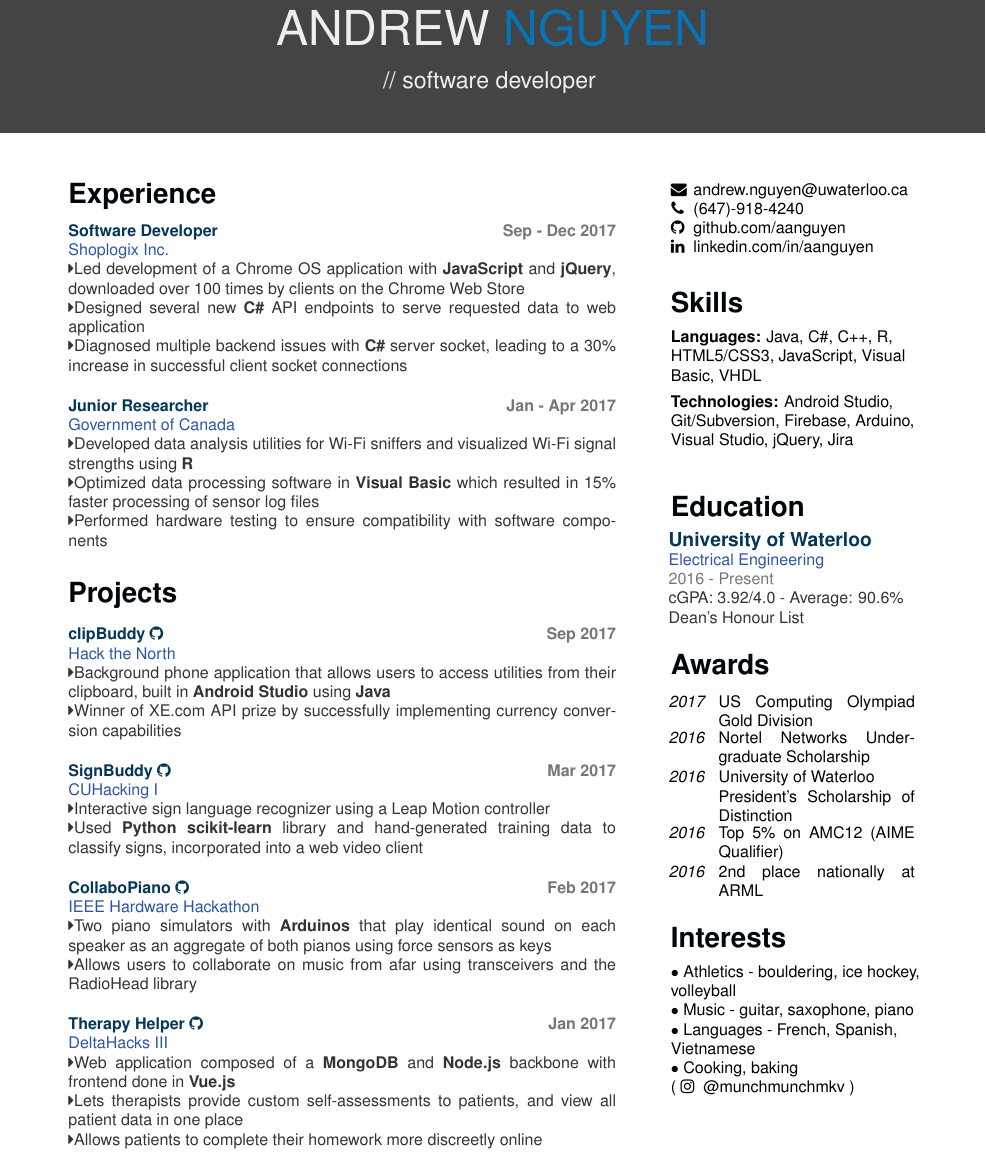
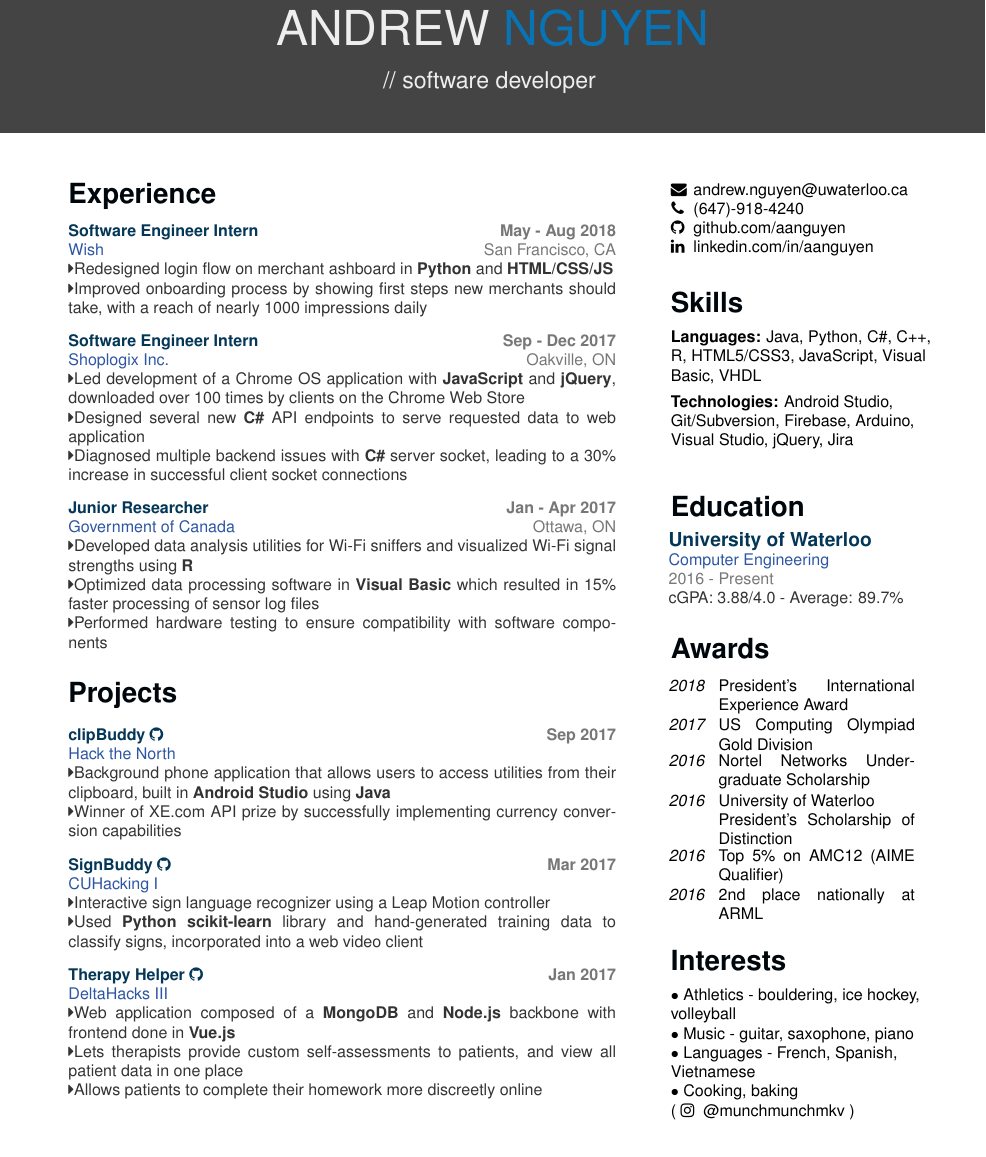
Before and after one commit to aanguyen/personal-resume, a LaTeX document (aanguyen_res.tex, which reads aanguyen_res.cls): part of the page, cut so that both start at the same text. Compiled offline with pdfLaTeX.

Commit message:
Updated resume, re-added location

```diff
--- a/aanguyen_res.cls
+++ b/aanguyen_res.cls
@@ -124,8 +124,8 @@
 	\parbox[t]{12cm} {
 		\fontfamily{phv}\selectfont
  		\textbf{\color{subTitleText}#1} \hfill \color{tagText}\textbf{#2}\\
-  		\color{accent}#3\hfill \\
-		\color{bodyText}#4\\
+  		\color{accent}#3\hfill \color{tagText}#4\\
+		\color{bodyText}#5\\
  	}
 }
 %Edu entry
--- a/aanguyen_res.tex
+++ b/aanguyen_res.tex
@@ -5,7 +5,7 @@
 \usepackage[hidelinks]{hyperref}
 
 \begin{document}
-	\header{ANDREW\space}{NGUYEN}{//\space software developer}  %%Software Developer??
+	\header{ANDREW\space}{NGUYEN}{//\space software developer}
 	\begin{sidebar}%
 		\vspace{35pt}% space between top and sidebar
 		%\section{Contact}
@@ -18,18 +18,20 @@
 			%\textbf{Fluent: }Java, C++, VisualBasic, R
 			%\textbf{Proficient: }HTML5/CSS, Arduino, \LaTeX
 			%\textbf{Novice: }JavaScript, Python, Node.js, VHDL
-			\textbf{Languages: }Java, C\#, C++, R, HTML5/CSS3, JavaScript, Visual Basic, VHDL
+			\textbf{Languages: }Java, Python, C\#, C++, R, HTML5/CSS3, JavaScript, Visual Basic, VHDL
 			\vspace{0.15cm}%
 			\textbf{Technologies: }Android Studio, Git/Subversion, Firebase, Arduino, Visual Studio, jQuery, Jira
 			\vspace{1cm}%
 		\section{Education}
 			\eduentry%
 				{University of Waterloo}%
-				{Electrical Engineering}%
+				{Computer Engineering}%
 				{2016 - Present}%
-				{cGPA: 3.92/4.0 - Average: 90.6\%\\Dean's Honour List}
+				%{cGPA: 3.92/4.0 - Average: 90.6\%\\Dean's Honour List}
+				{cGPA: 3.88/4.0 - Average: 89.7\%}
 			\vspace{0.65cm}%
 		\section{Awards}
+			\awardentry{2018}{President's International Experience Award}%
 			\awardentry{2017}{US Computing Olympiad Gold Division}%
 			\awardentry{2016}{Nortel Networks Undergraduate Scholarship}%
 			\awardentry{2016}{University of Waterloo\\President's Scholarship of Distinction}%
@@ -46,9 +48,18 @@
 		\vspace{35pt}%
 		\section{Experience}
 			\mainentry%
-				{Software Developer}%
+				{Software Engineer Intern}%
+				{May - Aug 2018}%
+				{Wish}%
+				{San Francisco, CA}%
+				{\faCaretRight Redesigned login flow on merchant ashboard in \textbf{Python} and \textbf{HTML/CSS/JS}
+				\faCaretRight Improved onboarding process by showing first steps new merchants should take, with a reach of nearly 1000 impressions daily}
+			\vspace{0.1cm}%
+			\mainentry%
+				{Software Engineer Intern}%
 				{Sep - Dec 2017}%
 				{Shoplogix Inc.}%
+				{Oakville, ON}%
 				%\faCaretRight Redesigned mobile application written in \textbf{React Native} to streamline authentication flow
 				{\faCaretRight Led development of a Chrome OS application with \textbf{JavaScript} and \textbf{jQuery}, downloaded over 100 times by clients on the Chrome Web Store
 				\faCaretRight Designed several new \textbf{C\#} API endpoints to serve requested data to web application
@@ -58,6 +69,7 @@
 				{Junior Researcher}%
 				{Jan - Apr 2017}%
 				{Government of Canada}%
+				{Ottawa, ON}%
 				{\faCaretRight Developed data analysis utilities for Wi-Fi sniffers and visualized Wi-Fi signal strengths using \textbf{R}
 				  \faCaretRight Optimized data processing software in \textbf{Visual Basic} which resulted in 15\% faster processing of sensor log files
 				  \faCaretRight Performed hardware testing to ensure compatibility with software components}
@@ -81,20 +94,23 @@
 				{\href{https://github.com/aanguyen/SignBuddy}{SignBuddy {\faGithub}}}%
 				{Mar 2017}%
 				{CUHacking I}%
+				{}%
 				{\faCaretRight Interactive sign language recognizer using a Leap Motion controller
 				\faCaretRight Used \textbf{Python scikit-learn} library and hand-generated training data to classify signs, incorporated into a web video client}
-			\vspace{0.1cm}%
-			\mainentry%
-				{\href{https://github.com/aanguyen/collaboPiano}{CollaboPiano {\faGithub}}}%
-				{Feb 2017}%
-				{IEEE Hardware Hackathon}%
-				{\faCaretRight Two piano simulators with \textbf{Arduinos} that play identical sound on each speaker as an aggregate of both pianos using force sensors as keys
-				\faCaretRight Allows users to collaborate on music from afar using transceivers and the RadioHead library}
+			%\vspace{0.1cm}%
+			%\mainentry%
+			%	{\href{https://github.com/aanguyen/collaboPiano}{CollaboPiano {\faGithub}}}%
+			%	{Feb 2017}%
+			%	{IEEE Hardware Hackathon}%
+			%	{}%
+			%	{\faCaretRight Two piano simulators with \textbf{Arduinos} that play identical sound on each speaker as an aggregate of both pianos using force sensors as keys
+			%	\faCaretRight Allows users to collaborate on music from afar using transceivers and the RadioHead library}
 			\vspace{0.1cm}%
 			\mainentry%
 				{\href{https://github.com/dtong1113/TherapyHelper}{Therapy Helper {\faGithub}}}%
 				{Jan 2017}%
 				{DeltaHacks III}%
+				{}%
 				{\faCaretRight Web application composed of a \textbf{MongoDB} and \textbf{Node.js} backbone with frontend done in \textbf{Vue.js}
 				\faCaretRight Lets therapists provide custom self-assessments to patients, and view all patient data in one place
 				\faCaretRight Allows patients to complete their homework more discreetly online}
```
Also changed, not shown: aanguyen_res.pdf, aanguyen_res.tex (1 more changed lines).
